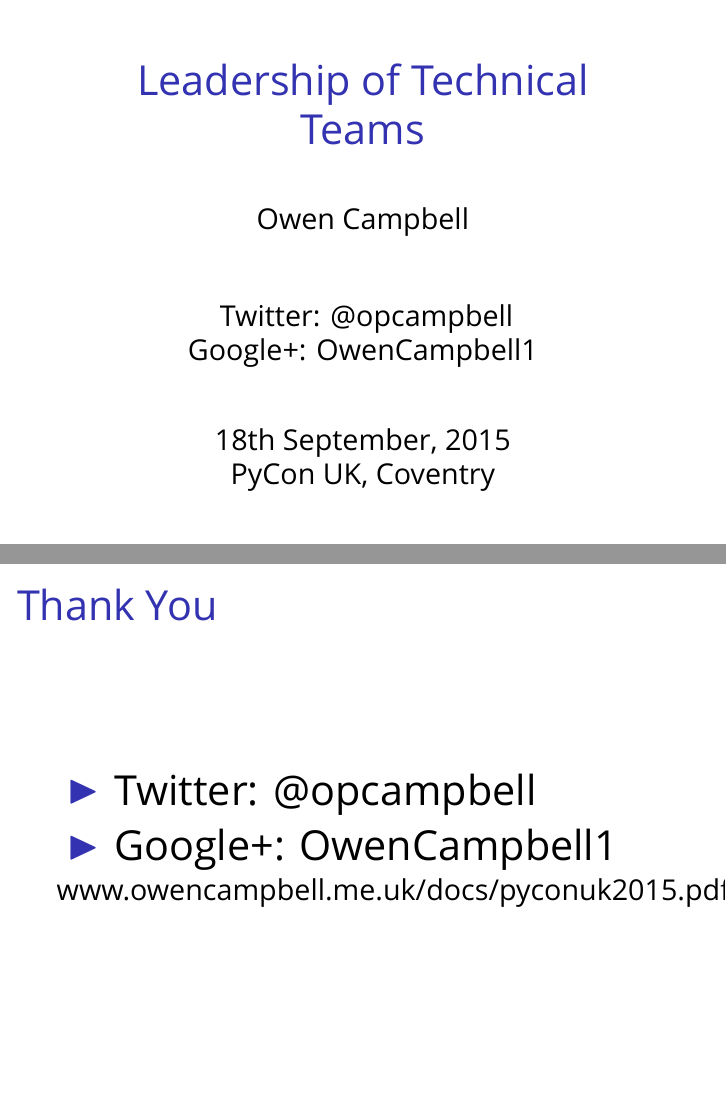
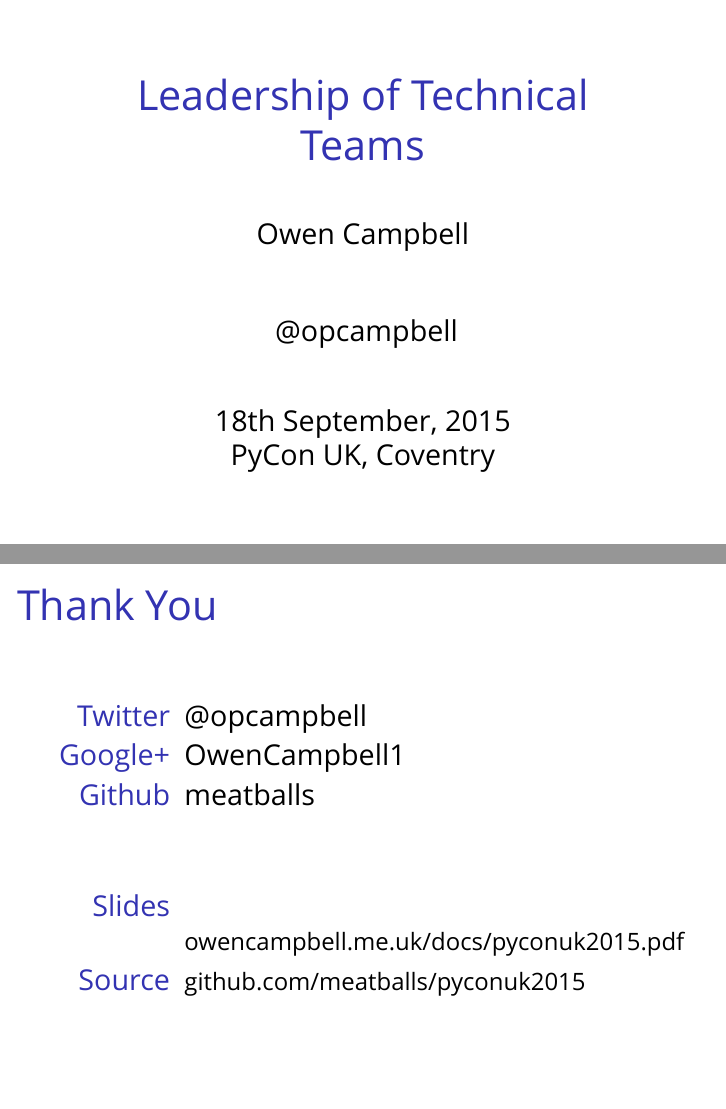
Before and after one commit to meatballs/talk-leadership-technical-teams, LaTeX slides (pyconuk2015.tex): pages 1 and 16 of 16, joined at a grey line. Compiled offline with XeLaTeX; a missing font is replaced by an installed copy or a similar font.

Commit message:
sorts out title and thank you pages

```diff
--- a/pyconuk2015.tex
+++ b/pyconuk2015.tex
@@ -10,8 +10,7 @@
 \title{Leadership of Technical Teams}
 \author{Owen Campbell}
 \date[PyCon UK 2015]{
-  Twitter: @opcampbell\\
-  Google+: OwenCampbell1\\
+  @opcampbell\\
   \vspace{1cm}
   18th September, 2015\\
   PyCon UK, Coventry}
@@ -91,11 +90,16 @@
     \end{frame}
 
     \begin{frame}{Thank You}
-      \begin{itemize}
-        \item Twitter: @opcampbell
-        \item Google+: OwenCampbell1
-      \end{itemize}
-      www.owencampbell.me.uk/docs/pyconuk2015.pdf
+      \begin{description}
+        \item [Twitter] @opcampbell
+        \item [Google+] OwenCampbell1
+        \item [Github] meatballs
+      \end{description}
+      \vfill
+      \begin{description}
+        \item [Slides] {\small owencampbell.me.uk/docs/pyconuk2015.pdf}
+        \item [Source] {\small github.com/meatballs/pyconuk2015}
+      \end{description}
     \end{frame}
 
 \end{document}
```
